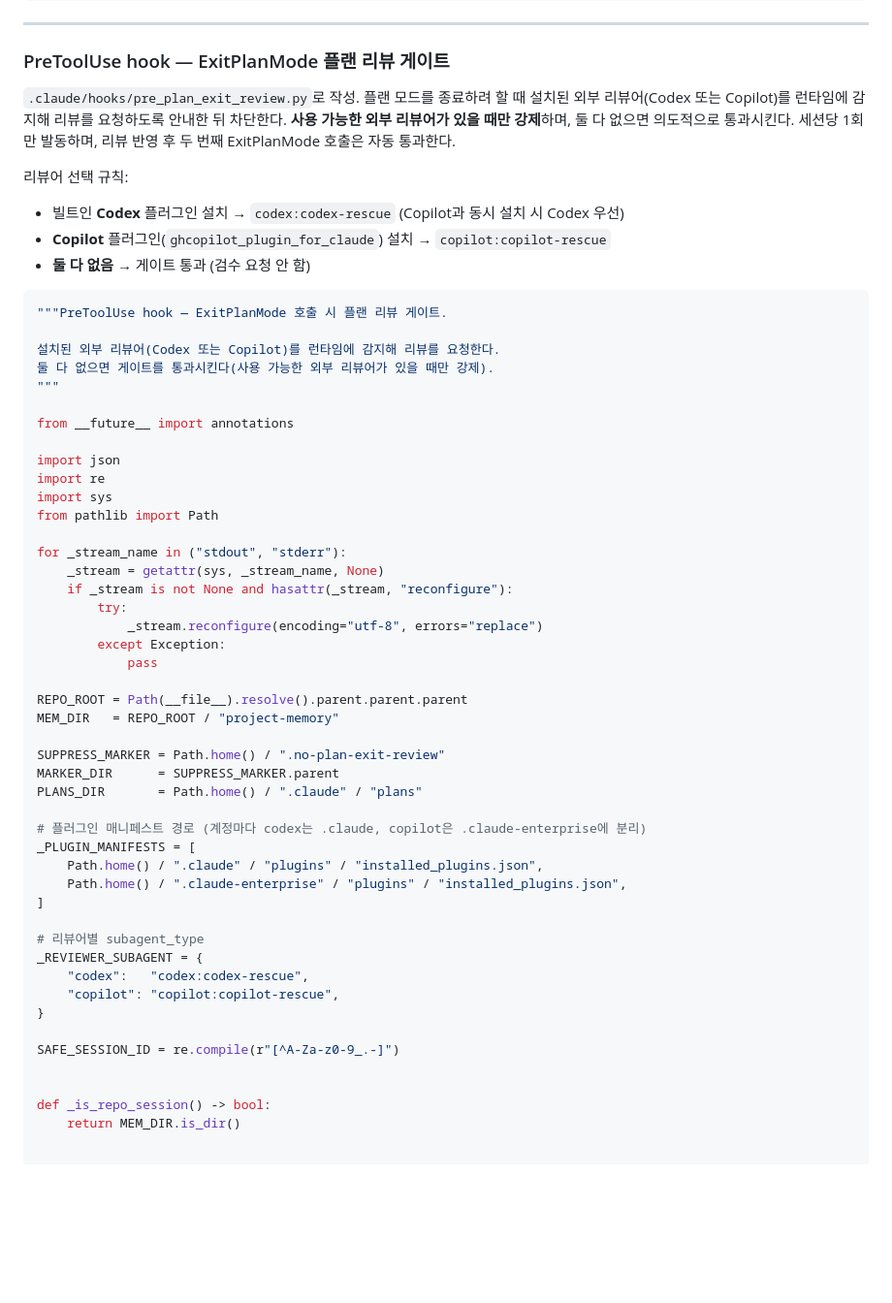
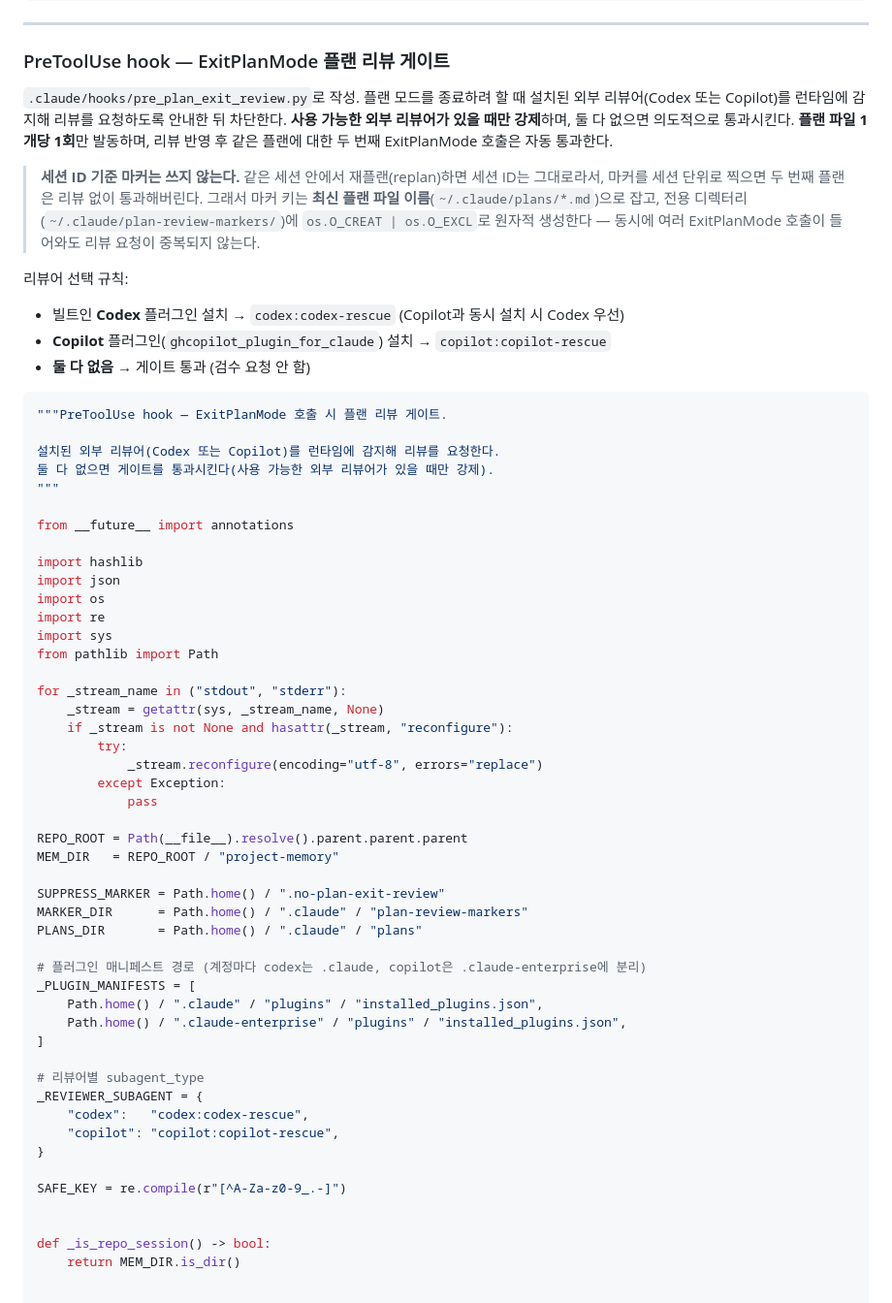
Before and after one commit to amurtare/release_management_guide, a Markdown page: RELEASE_MANAGEMENT_GUIDE.md, the part around one of its changes. Shown at 97% size. Drawn GitHub-style; blank space fills up the shorter version.

```diff
--- a/RELEASE_MANAGEMENT_GUIDE.md
+++ b/RELEASE_MANAGEMENT_GUIDE.md
@@ -1040,7 +1045,9 @@ if __name__ == "__main__":
 
 ### PreToolUse hook — ExitPlanMode 플랜 리뷰 게이트
 
-`.claude/hooks/pre_plan_exit_review.py`로 작성. 플랜 모드를 종료하려 할 때 설치된 외부 리뷰어(Codex 또는 Copilot)를 런타임에 감지해 리뷰를 요청하도록 안내한 뒤 차단한다. **사용 가능한 외부 리뷰어가 있을 때만 강제**하며, 둘 다 없으면 의도적으로 통과시킨다. 세션당 1회만 발동하며, 리뷰 반영 후 두 번째 ExitPlanMode 호출은 자동 통과한다.
+`.claude/hooks/pre_plan_exit_review.py`로 작성. 플랜 모드를 종료하려 할 때 설치된 외부 리뷰어(Codex 또는 Copilot)를 런타임에 감지해 리뷰를 요청하도록 안내한 뒤 차단한다. **사용 가능한 외부 리뷰어가 있을 때만 강제**하며, 둘 다 없으면 의도적으로 통과시킨다. **플랜 파일 1개당 1회**만 발동하며, 리뷰 반영 후 같은 플랜에 대한 두 번째 ExitPlanMode 호출은 자동 통과한다.
+
+> **세션 ID 기준 마커는 쓰지 않는다.** 같은 세션 안에서 재플랜(replan)하면 세션 ID는 그대로라서, 마커를 세션 단위로 찍으면 두 번째 플랜은 리뷰 없이 통과해버린다. 그래서 마커 키는 **최신 플랜 파일 이름**(`~/.claude/plans/*.md`)으로 잡고, 전용 디렉터리(`~/.claude/plan-review-markers/`)에 `os.O_CREAT | os.O_EXCL`로 원자적 생성한다 — 동시에 여러 ExitPlanMode 호출이 들어와도 리뷰 요청이 중복되지 않는다.
 
 리뷰어 선택 규칙:
 - 빌트인 **Codex** 플러그인 설치 → `codex:codex-rescue` (Copilot과 동시 설치 시 Codex 우선)
@@ -1056,7 +1063,9 @@ if __name__ == "__main__":
 
 from __future__ import annotations
 
+import hashlib
 import json
+import os
 import re
 import sys
 from pathlib import Path
@@ -1073,7 +1082,7 @@ REPO_ROOT = Path(__file__).resolve().parent.parent.parent
 MEM_DIR   = REPO_ROOT / "project-memory"
 
 SUPPRESS_MARKER = Path.home() / ".no-plan-exit-review"
-MARKER_DIR      = SUPPRESS_MARKER.parent
+MARKER_DIR      = Path.home() / ".claude" / "plan-review-markers"
 PLANS_DIR       = Path.home() / ".claude" / "plans"
 
 # 플러그인 매니페스트 경로 (계정마다 codex는 .claude, copilot은 .claude-enterprise에 분리)
@@ -1088,7 +1097,7 @@ _REVIEWER_SUBAGENT = {
     "copilot": "copilot:copilot-rescue",
 }
 
-SAFE_SESSION_ID = re.compile(r"[^A-Za-z0-9_.-]")
+SAFE_KEY = re.compile(r"[^A-Za-z0-9_.-]")
 
 
 def _is_repo_session() -> bool:
```
Also changed, not shown: other parts of RELEASE_MANAGEMENT_GUIDE.md (+34 -34 lines).
